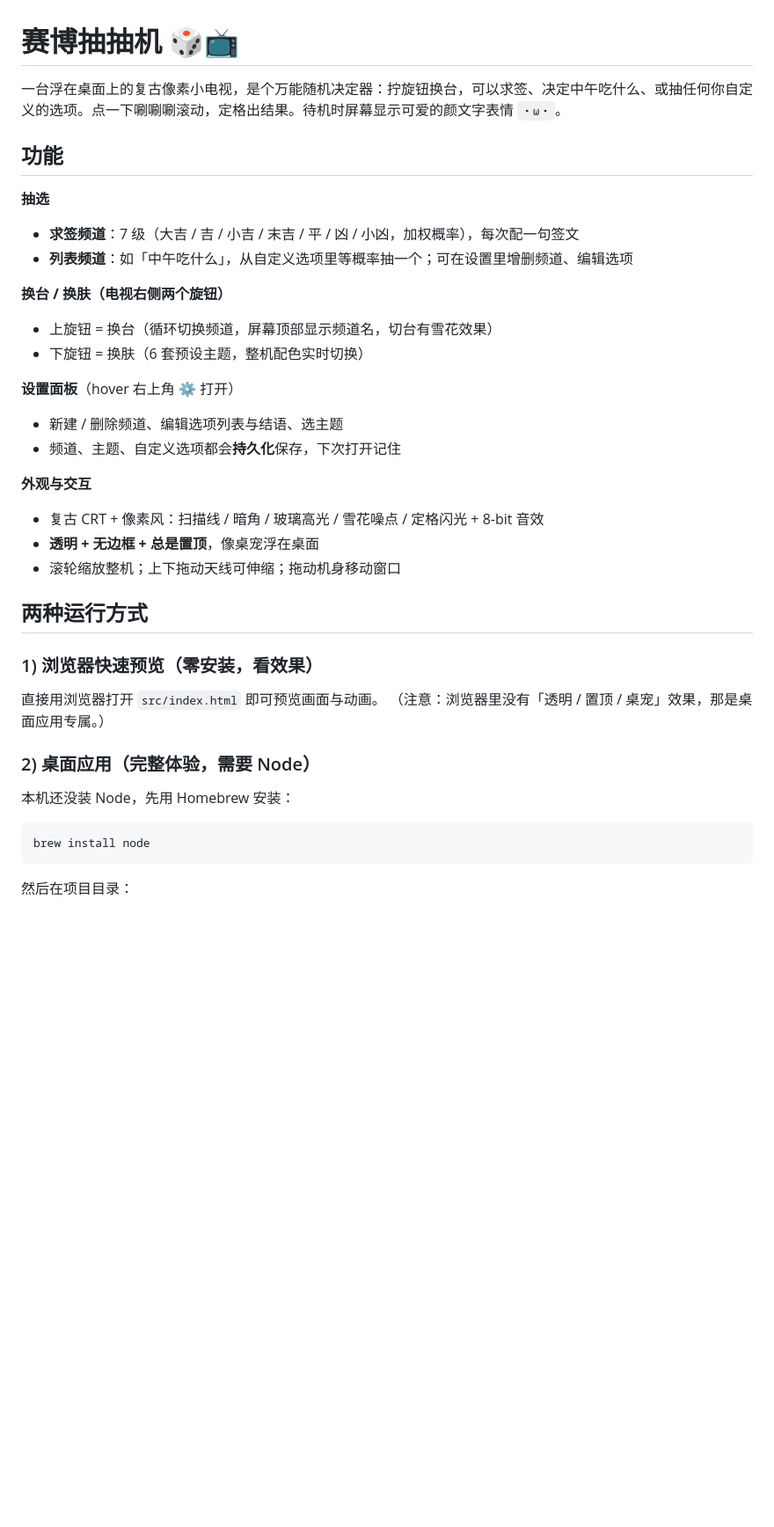
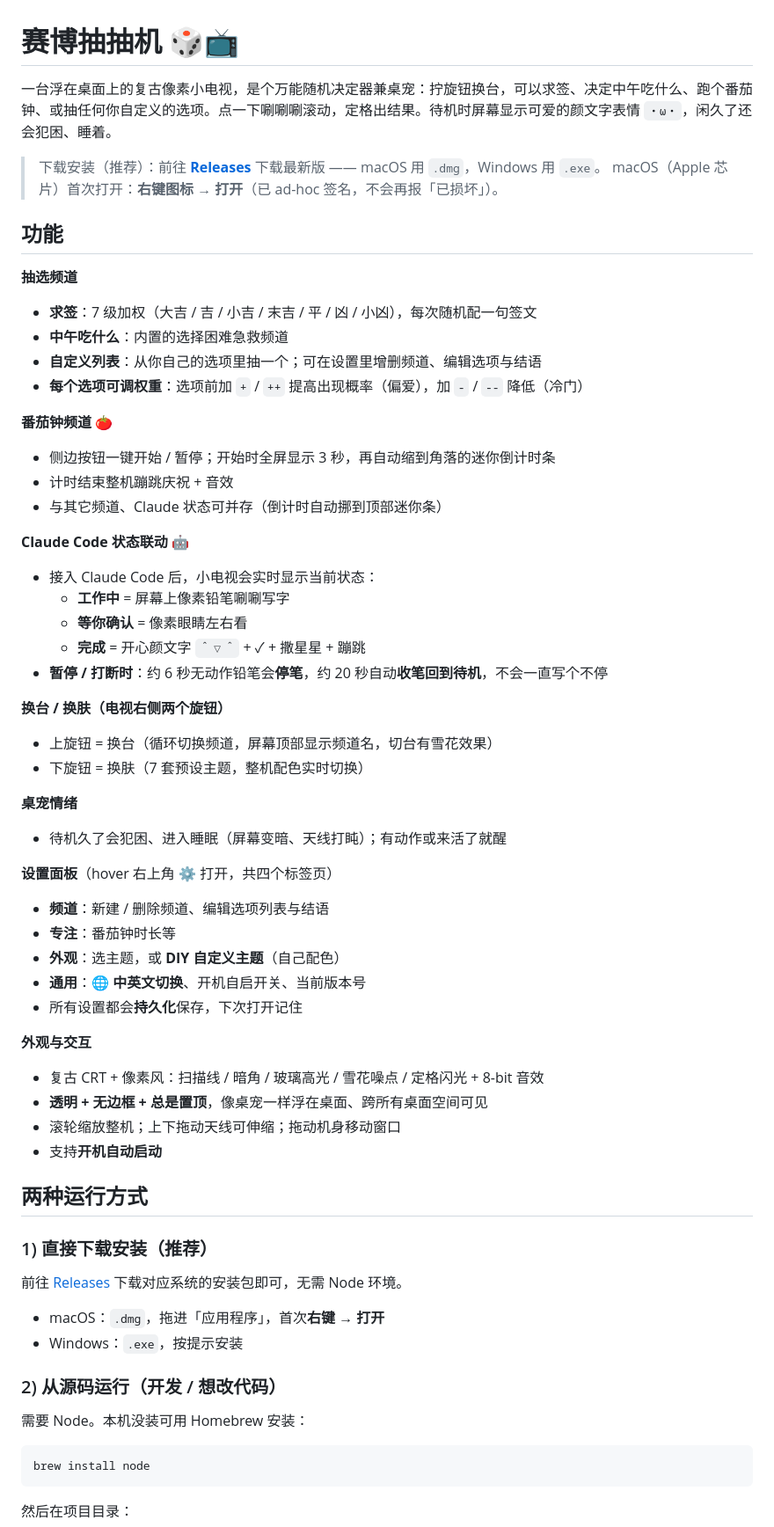
Before and after one commit to Little-077/cyber-fortune-tv, a Markdown page: README.md, the part around one of its changes. Shown at 88% size. Drawn GitHub-style; blank space fills up the shorter version.

Commit message:
docs: 更新 README，补充番茄钟/Claude状态联动/动态权重/7主题+DIY/中英文/开机自启等新功能
Co-Authored-By: Claude Opus 4.8 <noreply@anthropic.com>

````diff
--- a/README.md
+++ b/README.md
@@ -1,36 +1,62 @@
 # 赛博抽抽机 🎲📺
 
-一台浮在桌面上的复古像素小电视，是个万能随机决定器：拧旋钮换台，可以求签、决定中午吃什么、或抽任何你自定义的选项。点一下唰唰唰滚动，定格出结果。待机时屏幕显示可爱的颜文字表情 `・ω・`。
+一台浮在桌面上的复古像素小电视，是个万能随机决定器兼桌宠：拧旋钮换台，可以求签、决定中午吃什么、跑个番茄钟、或抽任何你自定义的选项。点一下唰唰唰滚动，定格出结果。待机时屏幕显示可爱的颜文字表情 `・ω・`，闲久了还会犯困、睡着。
+
+> 下载安装（推荐）：前往 [**Releases**](https://github.com/Little-077/cyber-fortune-tv/releases) 下载最新版 —— macOS 用 `.dmg`，Windows 用 `.exe`。
+> macOS（Apple 芯片）首次打开：**右键图标 → 打开**（已 ad-hoc 签名，不会再报「已损坏」）。
 
 ## 功能
 
-**抽选**
-- **求签频道**：7 级（大吉 / 吉 / 小吉 / 末吉 / 平 / 凶 / 小凶，加权概率），每次配一句签文
-- **列表频道**：如「中午吃什么」，从自定义选项里等概率抽一个；可在设置里增删频道、编辑选项
+**抽选频道**
+- **求签**：7 级加权（大吉 / 吉 / 小吉 / 末吉 / 平 / 凶 / 小凶），每次随机配一句签文
+- **中午吃什么**：内置的选择困难急救频道
+- **自定义列表**：从你自己的选项里抽一个；可在设置里增删频道、编辑选项与结语
+- **每个选项可调权重**：选项前加 `+` / `++` 提高出现概率（偏爱），加 `-` / `--` 降低（冷门）
+
+**番茄钟频道** 🍅
+- 侧边按钮一键开始 / 暂停；开始时全屏显示 3 秒，再自动缩到角落的迷你倒计时条
+- 计时结束整机蹦跳庆祝 + 音效
+- 与其它频道、Claude 状态可并存（倒计时自动挪到顶部迷你条）
+
+**Claude Code 状态联动** 🤖
+- 接入 Claude Code 后，小电视会实时显示当前状态：
+  - **工作中** = 屏幕上像素铅笔唰唰写字
+  - **等你确认** = 像素眼睛左右看
+  - **完成** = 开心颜文字 `＾▽＾` + ✓ + 撒星星 + 蹦跳
+- **暂停 / 打断时**：约 6 秒无动作铅笔会**停笔**，约 20 秒自动**收笔回到待机**，不会一直写个不停
 
 **换台 / 换肤（电视右侧两个旋钮）**
 - 上旋钮 = 换台（循环切换频道，屏幕顶部显示频道名，切台有雪花效果）
-- 下旋钮 = 换肤（6 套预设主题，整机配色实时切换）
+- 下旋钮 = 换肤（7 套预设主题，整机配色实时切换）
 
-**设置面板**（hover 右上角 ⚙ 打开）
-- 新建 / 删除频道、编辑选项列表与结语、选主题
-- 频道、主题、自定义选项都会**持久化**保存，下次打开记住
+**桌宠情绪**
+- 待机久了会犯困、进入睡眠（屏幕变暗、天线打盹）；有动作或来活了就醒
+
+**设置面板**（hover 右上角 ⚙ 打开，共四个标签页）
+- **频道**：新建 / 删除频道、编辑选项列表与结语
+- **专注**：番茄钟时长等
+- **外观**：选主题，或 **DIY 自定义主题**（自己配色）
+- **通用**：🌐 **中英文切换**、开机自启开关、当前版本号
+- 所有设置都会**持久化**保存，下次打开记住
 
 **外观与交互**
 - 复古 CRT + 像素风：扫描线 / 暗角 / 玻璃高光 / 雪花噪点 / 定格闪光 + 8-bit 音效
-- **透明 + 无边框 + 总是置顶**，像桌宠浮在桌面
+- **透明 + 无边框 + 总是置顶**，像桌宠一样浮在桌面、跨所有桌面空间可见
 - 滚轮缩放整机；上下拖动天线可伸缩；拖动机身移动窗口
+- 支持**开机自动启动**
 
 ## 两种运行方式
 
-### 1) 浏览器快速预览（零安装，看效果）
+### 1) 直接下载安装（推荐）
 
-直接用浏览器打开 `src/index.html` 即可预览画面与动画。
-（注意：浏览器里没有「透明 / 置顶 / 桌宠」效果，那是桌面应用专属。）
+前往 [Releases](https://github.com/Little-077/cyber-fortune-tv/releases) 下载对应系统的安装包即可，无需 Node 环境。
 
-### 2) 桌面应用（完整体验，需要 Node）
+- macOS：`.dmg`，拖进「应用程序」，首次**右键 → 打开**
+- Windows：`.exe`，按提示安装
 
-本机还没装 Node，先用 Homebrew 安装：
+### 2) 从源码运行（开发 / 想改代码）
+
+需要 Node。本机没装可用 Homebrew 安装：
 
 ```bash
 brew install node
````
Also changed, not shown: other parts of README.md (+23 -10 lines).
